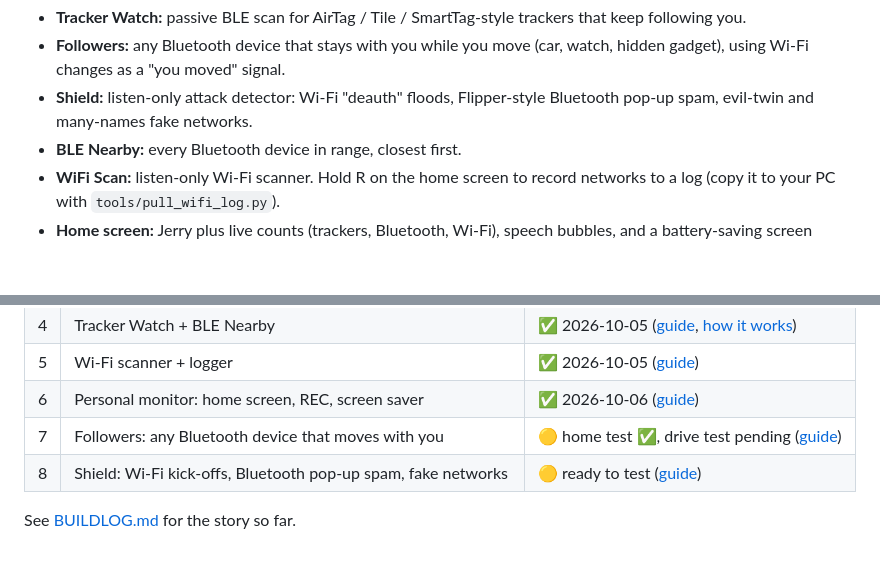
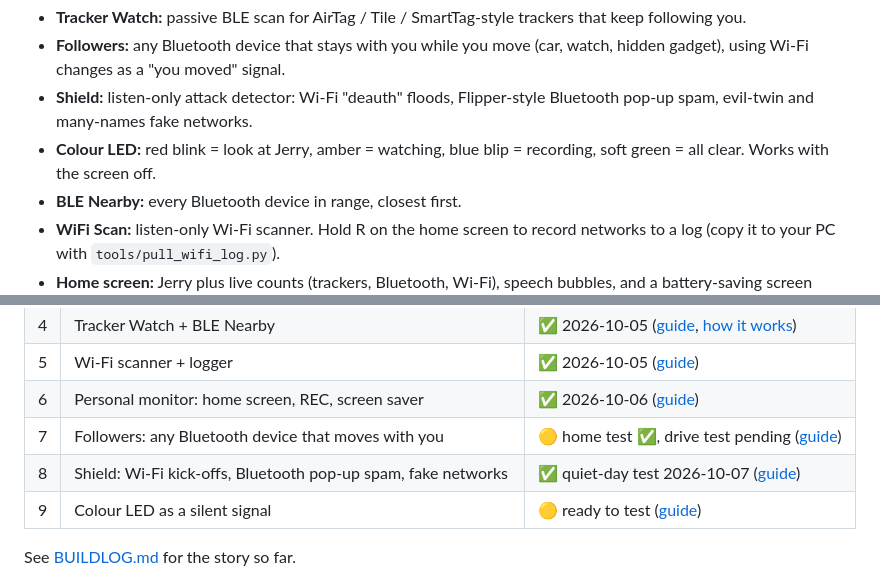
Before and after one commit to obey-the-claw/JerryOS, a Markdown page: README.md, 2 parts joined by grey strips. GitHub-like rendering; blank space fills up the shorter version.

```diff
--- a/README.md
+++ b/README.md
@@ -17,6 +17,8 @@ Jerry's animated head lives on the screen. The v0 modes are:
   (car, watch, hidden gadget), using Wi-Fi changes as a "you moved" signal.
 - **Shield:** listen-only attack detector: Wi-Fi "deauth" floods, Flipper-style
   Bluetooth pop-up spam, evil-twin and many-names fake networks.
+- **Colour LED:** red blink = look at Jerry, amber = watching, blue blip =
+  recording, soft green = all clear. Works with the screen off.
 - **BLE Nearby:** every Bluetooth device in range, closest first.
 - **WiFi Scan:** listen-only Wi-Fi scanner. Hold R on the home screen to
   record networks to a log (copy it to your PC with `tools/pull_wifi_log.py`).
@@ -39,7 +41,8 @@ stays physically stock (no soldering).
 | 5 | Wi-Fi scanner + logger | ✅ 2026-10-05 ([guide](docs/CHECKPOINT5.md)) |
 | 6 | Personal monitor: home screen, REC, screen saver | ✅ 2026-10-06 ([guide](docs/CHECKPOINT6.md)) |
 | 7 | Followers: any Bluetooth device that moves with you | 🟡 home test ✅, drive test pending ([guide](docs/CHECKPOINT7.md)) |
-| 8 | Shield: Wi-Fi kick-offs, Bluetooth pop-up spam, fake networks | 🟡 ready to test ([guide](docs/CHECKPOINT8.md)) |
+| 8 | Shield: Wi-Fi kick-offs, Bluetooth pop-up spam, fake networks | ✅ quiet-day test 2026-10-07 ([guide](docs/CHECKPOINT8.md)) |
+| 9 | Colour LED as a silent signal | 🟡 ready to test ([guide](docs/CHECKPOINT9.md)) |
 
 See [BUILDLOG.md](BUILDLOG.md) for the story so far.
 
```
Also changed, not shown: BUILDLOG.md (+28 -1 lines), docs/CHECKPOINT9.md (added, +49 -0 lines), docs/img/cp9-led.png (added), 16 other files.
